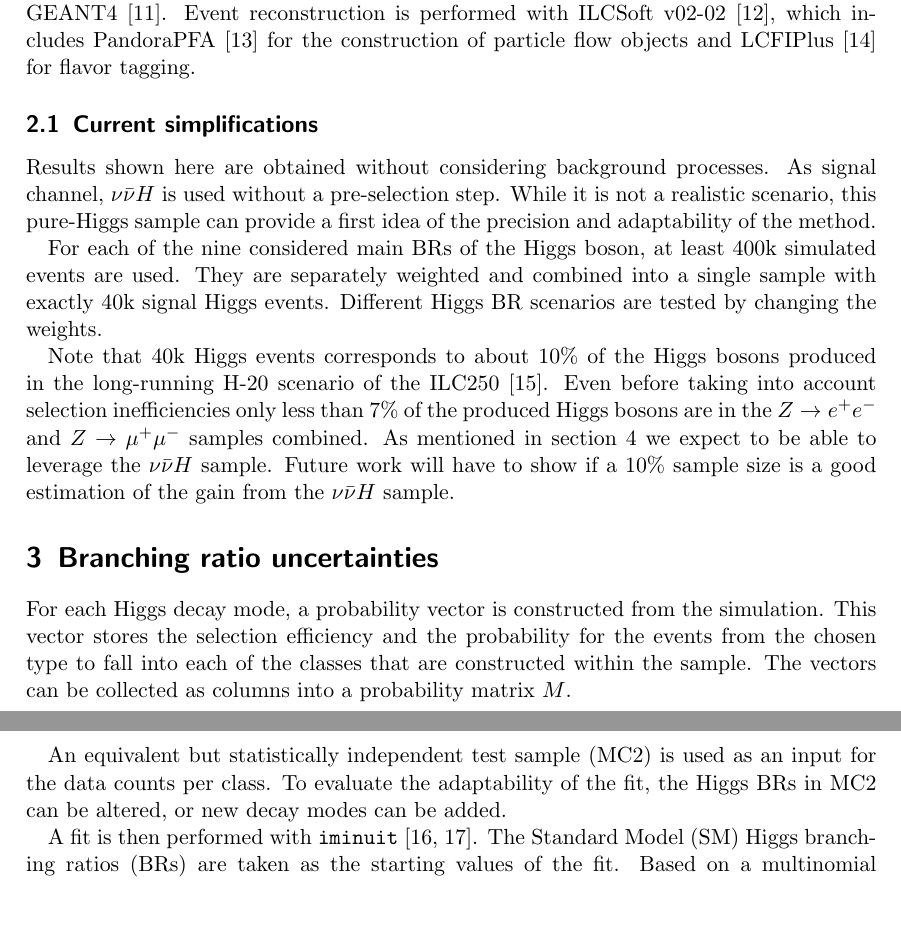
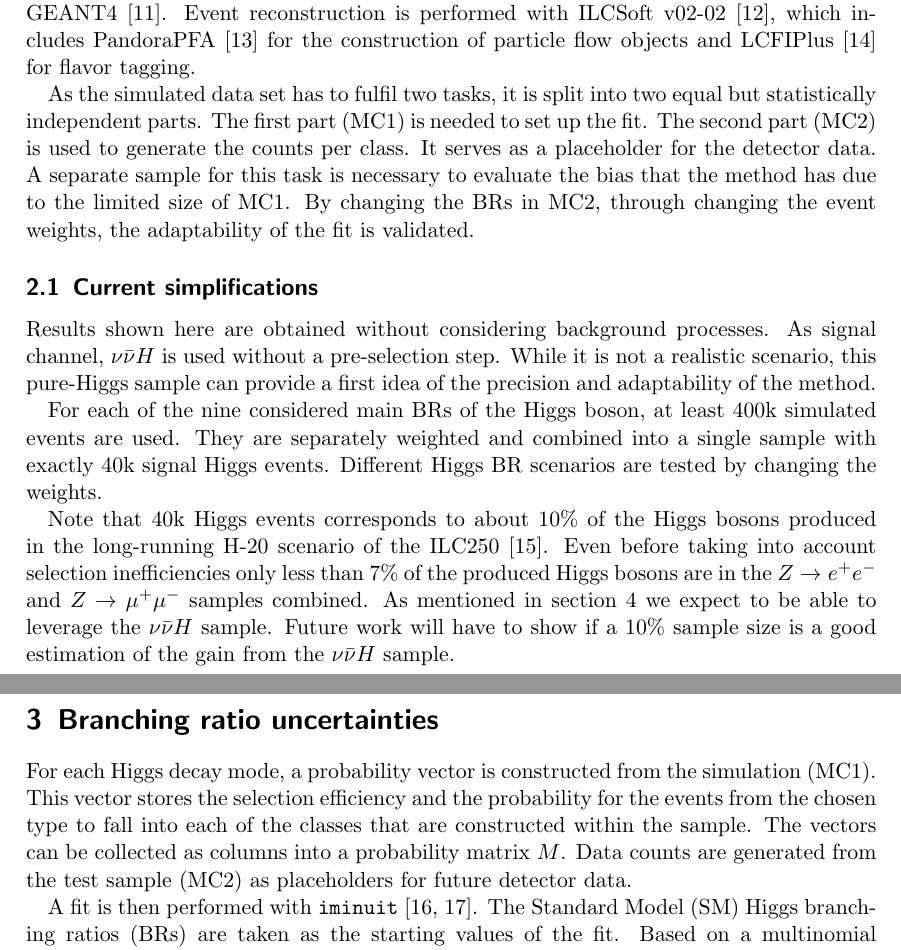
Before and after one commit to LLR-ILD/LCWS2021, a LaTeX paper (proceedings.tex): two parts of pages 2 and 3 of 7 before the commit and two parts of pages 2 and 3 of 8 after it, joined at a grey line, cut so that both start at the same text, the shorter picture padded with empty space. Compiled offline with pdfLaTeX.

Commit message:
Be more explicit about the role of MC1 and MC2

```diff
--- a/proceedings.tex
+++ b/proceedings.tex
@@ -117,6 +117,17 @@ which includes PandoraPFA~\cite{PandoraPFA} for
 the construction of particle flow objects
 and LCFIPlus~\cite{LCFIPlus} for flavor tagging.
 
+As the simulated data set has to fulfil two tasks,
+it is split into two equal but statistically independent parts.
+The first part (MC1) is needed to set up the fit.
+The second part (MC2) is used to generate the counts per class.
+It serves as a placeholder for the detector data.
+A separate sample for this task is necessary
+to evaluate the bias
+that the method has due to the limited size of MC1.
+By changing the BRs in MC2, through changing the event weights,
+the adaptability of the fit is validated.
+
 \subsection{Current simplifications}\label{subsec:simplifications}
 Results shown here are obtained without considering background processes.
 As signal channel, $\nu \bar{\nu} H$ is used without a pre-selection step.
@@ -142,17 +153,14 @@ is a good estimation of the gain from the $\nu \bar{\nu} H$ sample.
 
 \section{Branching ratio uncertainties}\label{sec:fit}
 For each Higgs decay mode, a probability vector is
-constructed from the simulation.
+constructed from the simulation (MC1).
 This vector stores the selection efficiency and the probability
 for the events from the chosen type to fall into each of the classes
 that are constructed within the sample.
 The vectors can be collected as columns into a probability matrix $M$.
 % The expected background counts per class have to be calculated as well.
-
-An equivalent but statistically independent test sample (MC2) is used as an input for
-the data counts per class.
-To evaluate the adaptability of the fit, the Higgs BRs in MC2
-can be altered, or new decay modes can be added.
+Data counts are generated from the test sample (MC2)
+as placeholders for future detector data.
 
 A fit is then performed with \texttt{iminuit}~\cite{Minuit,iminuit}.
 The Standard Model (SM) Higgs branching ratios (BRs)
```
Also changed, not shown: proceedings.tex (4 more changed lines).
